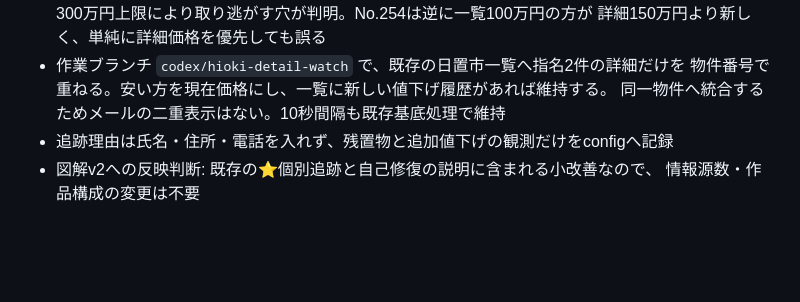
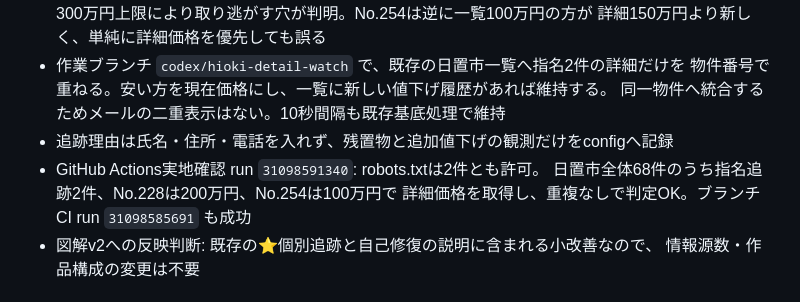
Before and after one commit to shosuke8631139/tokimekimodoki, a Markdown page: akiya-watcher/docs/NEXT.md, the part around the change. Rendered like a GitHub page; blank space fills up the shorter version.

Commit message:
日置市2件の実地確認結果を記録

```diff
--- a/akiya-watcher/docs/NEXT.md
+++ b/akiya-watcher/docs/NEXT.md
@@ -14,6 +14,9 @@
   物件番号で重ねる。安い方を現在価格にし、一覧に新しい値下げ履歴があれば維持する。
   同一物件へ統合するためメールの二重表示はない。10秒間隔も既存基底処理で維持
 - 追跡理由は氏名・住所・電話を入れず、残置物と追加値下げの観測だけをconfigへ記録
+- GitHub Actions実地確認 run `31098591340`: robots.txtは2件とも許可。
+  日置市全体68件のうち指名追跡2件、No.228は200万円、No.254は100万円で
+  詳細価格を取得し、重複なしで判定OK。ブランチCI run `31098585691` も成功
 - 図解v2への反映判断: 既存の⭐個別追跡と自己修復の説明に含まれる小改善なので、
   情報源数・作品構成の変更は不要
 
```
